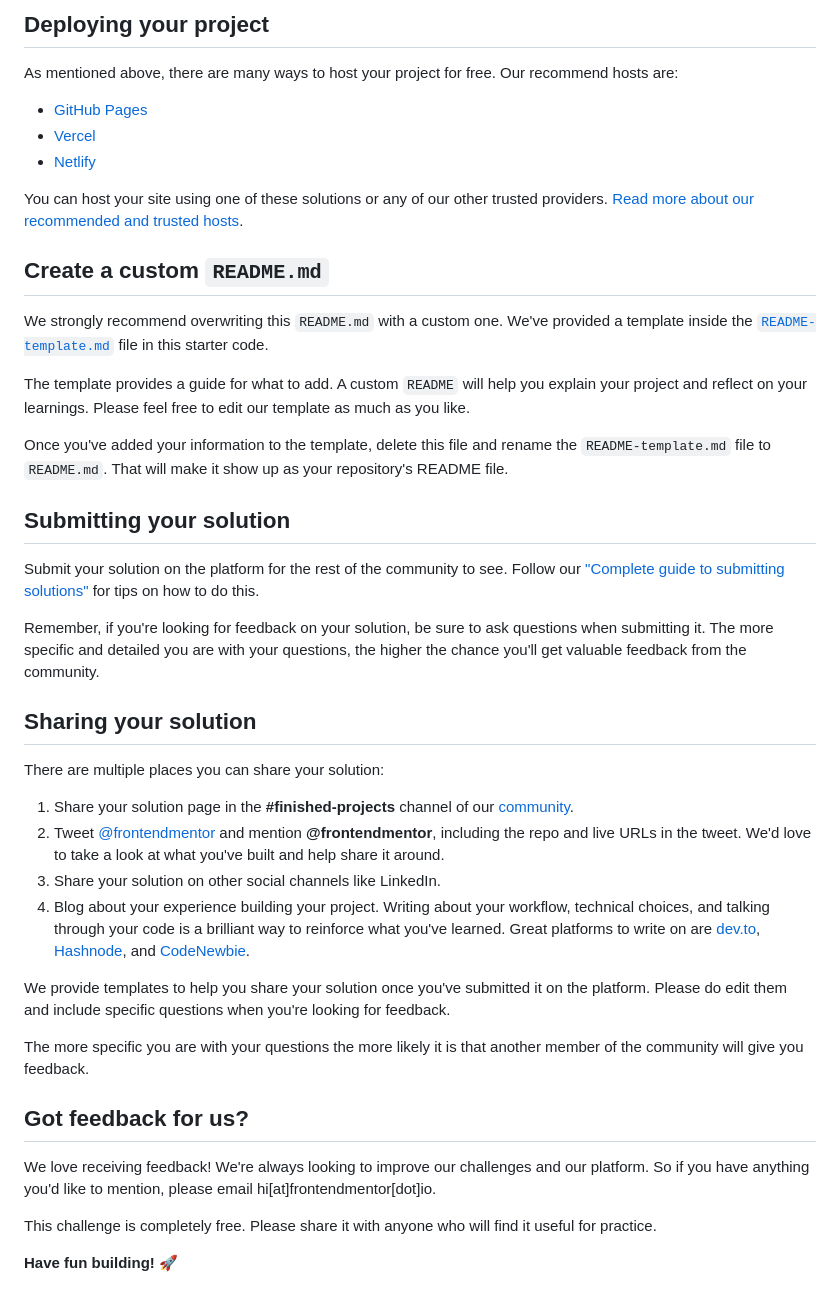
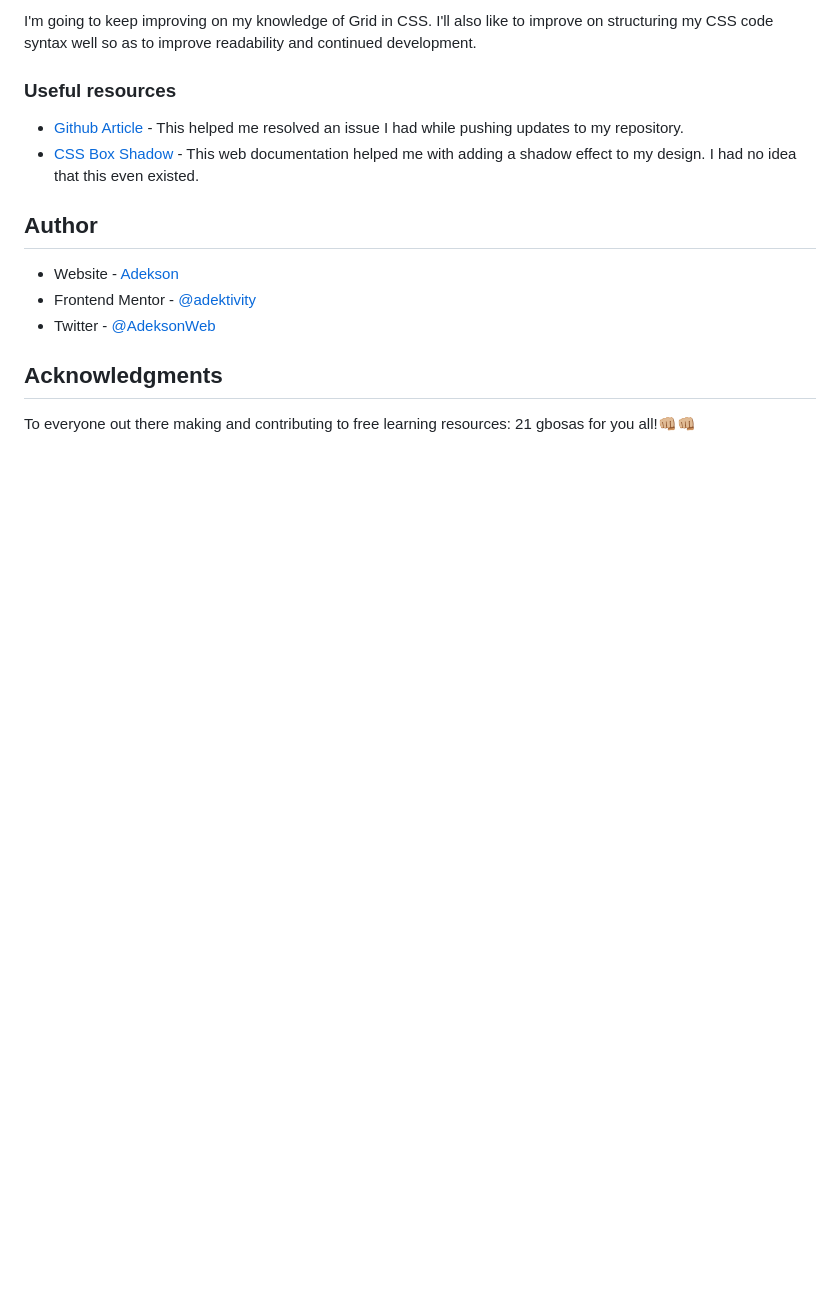
Before and after one commit to adektivity/Blog_Preview, a Markdown page: README.md, the part around the change printed below. Rendered like a GitHub page; blank space fills up the shorter version.

```diff
--- a/README.md
+++ b/README.md
@@ -49,45 +64,17 @@ Feel free to use any workflow that you feel comfortable with. Below is a suggest
 
-## Deploying your project
+I'm going to keep improving on my knowledge of Grid in CSS. I'll also like to improve on structuring my CSS code syntax well so as to improve readability and continued development.
 
-As mentioned above, there are many ways to host your project for free. Our recommend hosts are:
+### Useful resources
 
-- [GitHub Pages](https://pages.github.com/)
-- [Vercel](https://vercel.com/)
-- [Netlify](https://www.netlify.com/)
+- [Github Article](https://github.com/openshift-evangelists/kbe/issues/55) - This helped me resolved an issue I had while pushing updates to my repository.
+- [CSS Box Shadow](https://www.w3schools.com/css/css3_shadows_box.asp) - This web documentation helped me with adding a shadow effect to my design. I had no idea that this even existed.
 
-You can host your site using one of these solutions or any of our other trusted providers. [Read more about our recommended and trusted hosts](https://medium.com/frontend-mentor/frontend-mentor-trusted-hosting-providers-bf000dfebe).
+## Author
 
-## Create a custom `README.md`
+- Website - [Adekson](https://github.com/adektivity/)
+- Frontend Mentor - [@adektivity](https://www.frontendmentor.io/profile/adektivity)
+- Twitter - [@AdeksonWeb](https://x.com/AdeksonDev)
 
-We strongly recommend overwriting this `README.md` with a custom one. We've provided a template inside the [`README-template.md`](./README-template.md) file in this starter code.
+## Acknowledgments
 
-The template provides a guide for what to add. A custom `README` will help you explain your project and reflect on your learnings. Please feel free to edit our template as much as you like.
-
-Once you've added your information to the template, delete this file and rename the `README-template.md` file to `README.md`. That will make it show up as your repository's README file.
-
-## Submitting your solution
-
-Submit your solution on the platform for the rest of the community to see. Follow our ["Complete guide to submitting solutions"](https://medium.com/frontend-mentor/a-complete-guide-to-submitting-solutions-on-frontend-mentor-ac6384162248) for tips on how to do this.
-
-Remember, if you're looking for feedback on your solution, be sure to ask questions when submitting it. The more specific and detailed you are with your questions, the higher the chance you'll get valuable feedback from the community.
-
-## Sharing your solution
-
-There are multiple places you can share your solution:
-
-1. Share your solution page in the **#finished-projects** channel of our [community](https://www.frontendmentor.io/community).
-2. Tweet [@frontendmentor](https://twitter.com/frontendmentor) and mention **@frontendmentor**, including the repo and live URLs in the tweet. We'd love to take a look at what you've built and help share it around.
-3. Share your solution on other social channels like LinkedIn.
-4. Blog about your experience building your project. Writing about your workflow, technical choices, and talking through your code is a brilliant way to reinforce what you've learned. Great platforms to write on are [dev.to](https://dev.to/), [Hashnode](https://hashnode.com/), and [CodeNewbie](https://community.codenewbie.org/).
-
-We provide templates to help you share your solution once you've submitted it on the platform. Please do edit them and include specific questions when you're looking for feedback.
-
-The more specific you are with your questions the more likely it is that another member of the community will give you feedback.
-
-## Got feedback for us?
-
-We love receiving feedback! We're always looking to improve our challenges and our platform. So if you have anything you'd like to mention, please email hi[at]frontendmentor[dot]io.
-
-This challenge is completely free. Please share it with anyone who will find it useful for practice.
-
-**Have fun building!** 🚀
+To everyone out there making and contributing to free learning resources: 21 gbosas for you all!👊🏼👊🏼
```
Also changed, not shown: other parts of README.md (+44 -29 lines), README-template.md (deleted, +0 -110 lines), screenshot.png (added), 2 other files.
